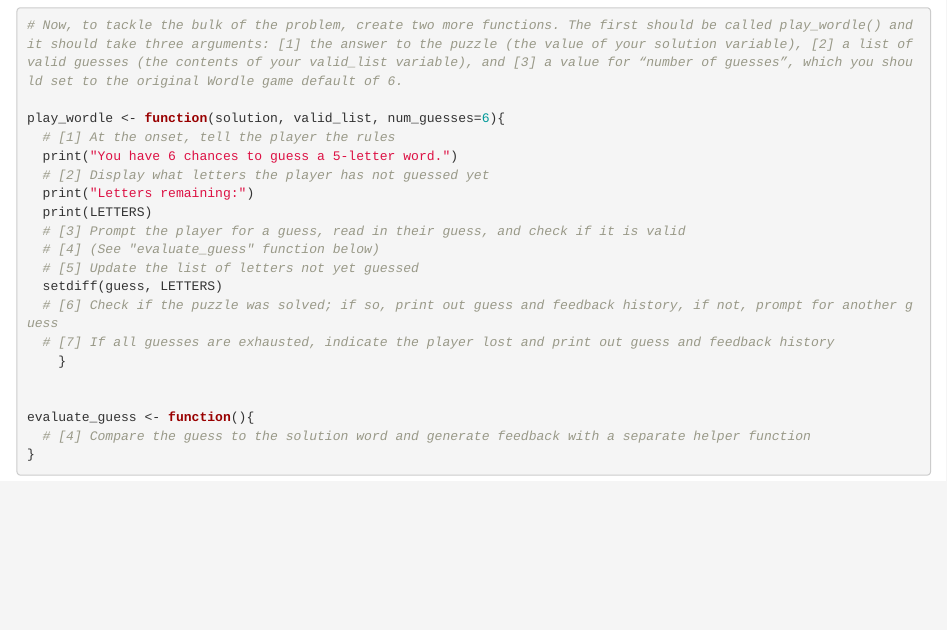
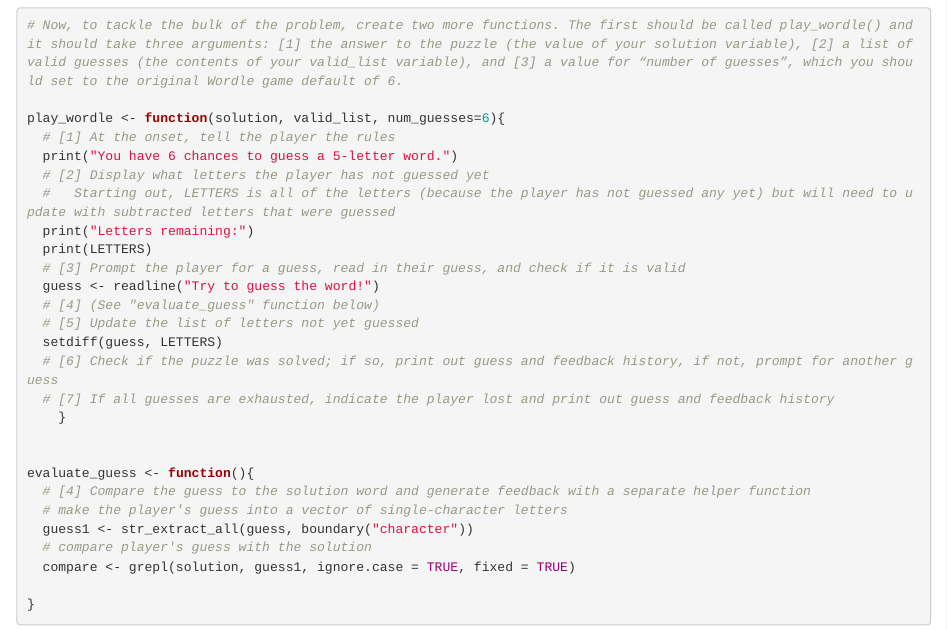
Before and after one commit to jennieandbird/exercise-04, an R Markdown document (wordle.Rmd): the page in a window 1100 px wide, from 2650 px down. Rendered offline with R 4.5, knitr and Pandoc, with nearby package versions; code that draws random numbers runs with fixed seeds of ours; some code elsewhere in the file could not run offline.

Commit message:
Left off in the middle of working on Step 4; functions are a work in progress!

````diff
--- a/wordle.Rmd
+++ b/wordle.Rmd
@@ -75,9 +75,11 @@
   # [1] At the onset, tell the player the rules
   print("You have 6 chances to guess a 5-letter word.")
   # [2] Display what letters the player has not guessed yet
+  #   Starting out, LETTERS is all of the letters (because the player has not guessed any yet) but will need to update with subtracted letters that were guessed
   print("Letters remaining:")
   print(LETTERS)
   # [3] Prompt the player for a guess, read in their guess, and check if it is valid
+  guess <- readline("Try to guess the word!")
   # [4] (See "evaluate_guess" function below)
   # [5] Update the list of letters not yet guessed
   setdiff(guess, LETTERS)
@@ -88,6 +90,11 @@
 
 evaluate_guess <- function(){
   # [4] Compare the guess to the solution word and generate feedback with a separate helper function
+  # make the player's guess into a vector of single-character letters
+  guess1 <- str_extract_all(guess, boundary("character"))
+  # compare player's guess with the solution
+  compare <- grepl(solution, guess1, ignore.case = TRUE, fixed = TRUE)
+
 }
 
 ```
````
